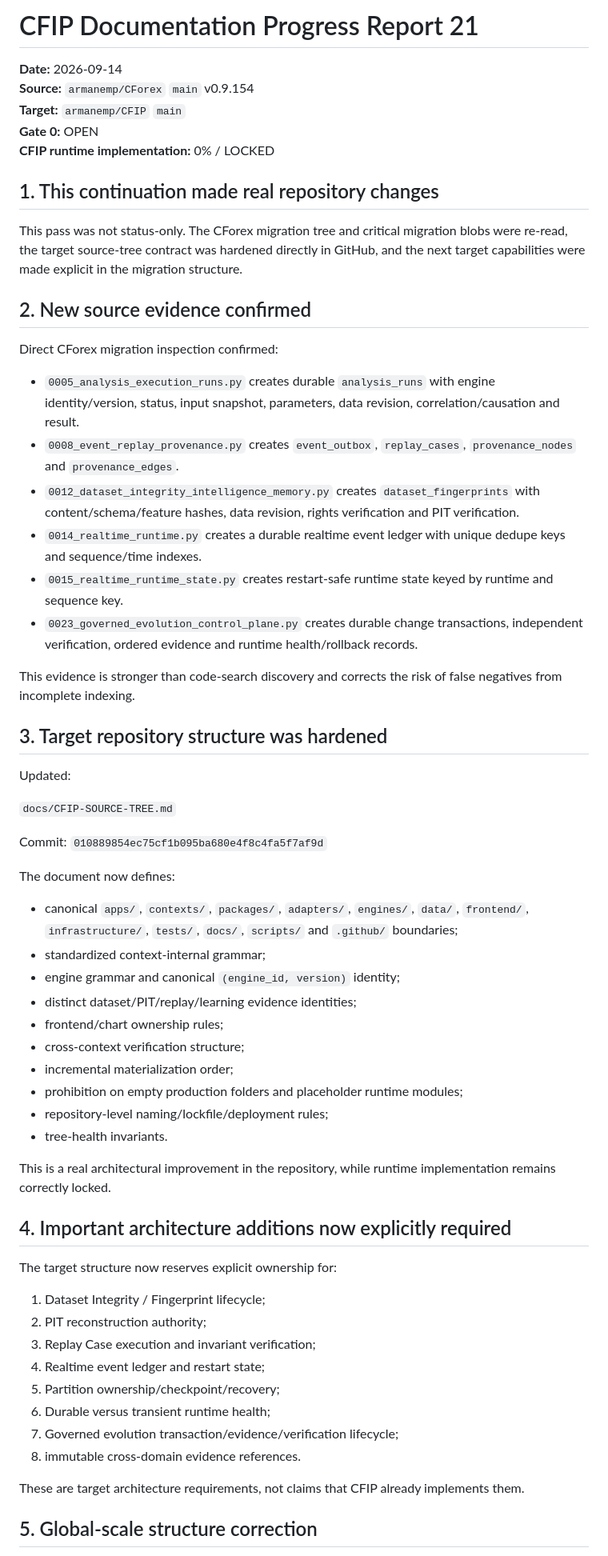
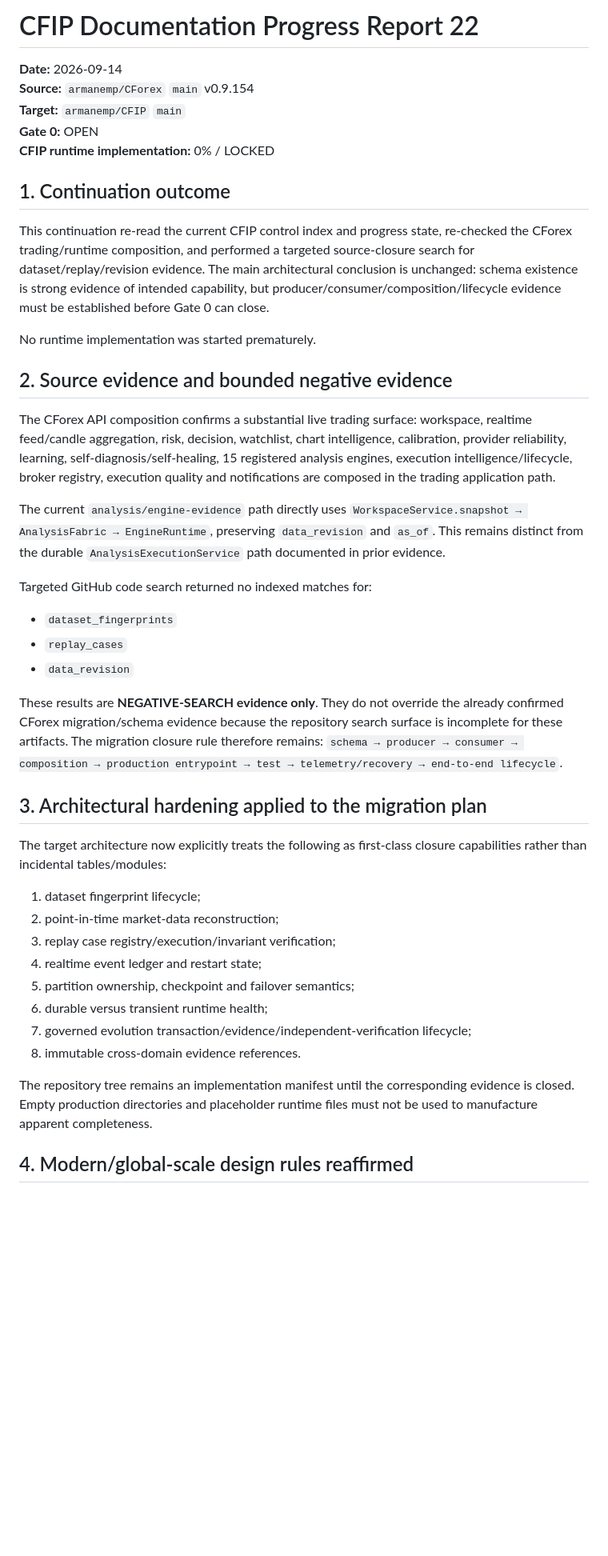
Before and after one commit to armanemp/CFIP, a Markdown page: docs/CFIP-DOCUMENTATION-PROGRESS-REPORT-21.md, the part around one of its changes. Shown at 80% size. Drawn GitHub-style; blank space fills up the shorter version.

Commit message:
docs: advance source closure progress and traceability controls

```diff
--- a/docs/CFIP-DOCUMENTATION-PROGRESS-REPORT-21.md
+++ b/docs/CFIP-DOCUMENTATION-PROGRESS-REPORT-21.md
@@ -1,4 +1,4 @@
-# CFIP Documentation Progress Report 21
+# CFIP Documentation Progress Report 22
 
 **Date:** 2026-09-14
 **Source:** `armanemp/CForex` `main` v0.9.154
@@ -6,61 +6,40 @@
 **Gate 0:** OPEN
 **CFIP runtime implementation:** 0% / LOCKED
 
-## 1. This continuation made real repository changes
+## 1. Continuation outcome
 
-This pass was not status-only. The CForex migration tree and critical migration blobs were re-read, the target source-tree contract was hardened directly in GitHub, and the next target capabilities were made explicit in the migration structure.
+This continuation re-read the current CFIP control index and progress state, re-checked the CForex trading/runtime composition, and performed a targeted source-closure search for dataset/replay/revision evidence. The main architectural conclusion is unchanged: schema existence is strong evidence of intended capability, but producer/consumer/composition/lifecycle evidence must be established before Gate 0 can close.
 
-## 2. New source evidence confirmed
+No runtime implementation was started prematurely.
 
-Direct CForex migration inspection confirmed:
+## 2. Source evidence and bounded negative evidence
 
-- `0005_analysis_execution_runs.py` creates durable `analysis_runs` with engine identity/version, status, input snapshot, parameters, data revision, correlation/causation and result.
-- `0008_event_replay_provenance.py` creates `event_outbox`, `replay_cases`, `provenance_nodes` and `provenance_edges`.
-- `0012_dataset_integrity_intelligence_memory.py` creates `dataset_fingerprints` with content/schema/feature hashes, data revision, rights verification and PIT verification.
-- `0014_realtime_runtime.py` creates a durable realtime event ledger with unique dedupe keys and sequence/time indexes.
-- `0015_realtime_runtime_state.py` creates restart-safe runtime state keyed by runtime and sequence key.
-- `0023_governed_evolution_control_plane.py` creates durable change transactions, independent verification, ordered evidence and runtime health/rollback records.
+The CForex API composition confirms a substantial live trading surface: workspace, realtime feed/candle aggregation, risk, decision, watchlist, chart intelligence, calibration, provider reliability, learning, self-diagnosis/self-healing, 15 registered analysis engines, execution intelligence/lifecycle, broker registry, execution quality and notifications are composed in the trading application path.
 
-This evidence is stronger than code-search discovery and corrects the risk of false negatives from incomplete indexing.
+The current `analysis/engine-evidence` path directly uses `WorkspaceService.snapshot → AnalysisFabric → EngineRuntime`, preserving `data_revision` and `as_of`. This remains distinct from the durable `AnalysisExecutionService` path documented in prior evidence.
 
-## 3. Target repository structure was hardened
+Targeted GitHub code search returned no indexed matches for:
 
-Updated:
+- `dataset_fingerprints`
+- `replay_cases`
+- `data_revision`
 
-`docs/CFIP-SOURCE-TREE.md`
+These results are **NEGATIVE-SEARCH evidence only**. They do not override the already confirmed CForex migration/schema evidence because the repository search surface is incomplete for these artifacts. The migration closure rule therefore remains: `schema → producer → consumer → composition → production entrypoint → test → telemetry/recovery → end-to-end lifecycle`.
 
-Commit:
-`010889854ec75cf1b095ba680e4f8c4fa5f7af9d`
+## 3. Architectural hardening applied to the migration plan
 
-The document now defines:
+The target architecture now explicitly treats the following as first-class closure capabilities rather than incidental tables/modules:
 
-- canonical `apps/`, `contexts/`, `packages/`, `adapters/`, `engines/`, `data/`, `frontend/`, `infrastructure/`, `tests/`, `docs/`, `scripts/` and `.github/` boundaries;
-- standardized context-internal grammar;
-- engine grammar and canonical `(engine_id, version)` identity;
-- distinct dataset/PIT/replay/learning evidence identities;
-- frontend/chart ownership rules;
-- cross-context verification structure;
-- incremental materialization order;
-- prohibition on empty production folders and placeholder runtime modules;
-- repository-level naming/lockfile/deployment rules;
-- tree-health invariants.
-
-This is a real architectural improvement in the repository, while runtime implementation remains correctly locked.
-
-## 4. Important architecture additions now explicitly required
-
-The target structure now reserves explicit ownership for:
-
-1. Dataset Integrity / Fingerprint lifecycle;
-2. PIT reconstruction authority;
-3. Replay Case execution and invariant verification;
-4. Realtime event ledger and restart state;
-5. Partition ownership/checkpoint/recovery;
-6. Durable versus transient runtime health;
-7. Governed evolution transaction/evidence/verification lifecycle;
+1. dataset fingerprint lifecycle;
+2. point-in-time market-data reconstruction;
+3. replay case registry/execution/invariant verification;
+4. realtime event ledger and restart state;
+5. partition ownership, checkpoint and failover semantics;
+6. durable versus transient runtime health;
+7. governed evolution transaction/evidence/independent-verification lifecycle;
 8. immutable cross-domain evidence references.
 
-These are target architecture requirements, not claims that CFIP already implements them.
+The repository tree remains an implementation manifest until the corresponding evidence is closed. Empty production directories and placeholder runtime files must not be used to manufacture apparent completeness.
 
-## 5. Global-scale structure correction
+## 4. Modern/global-scale design rules reaffirmed
 
```
Also changed, not shown: other parts of docs/CFIP-DOCUMENTATION-PROGRESS-REPORT-21.md (+62 -35 lines).
